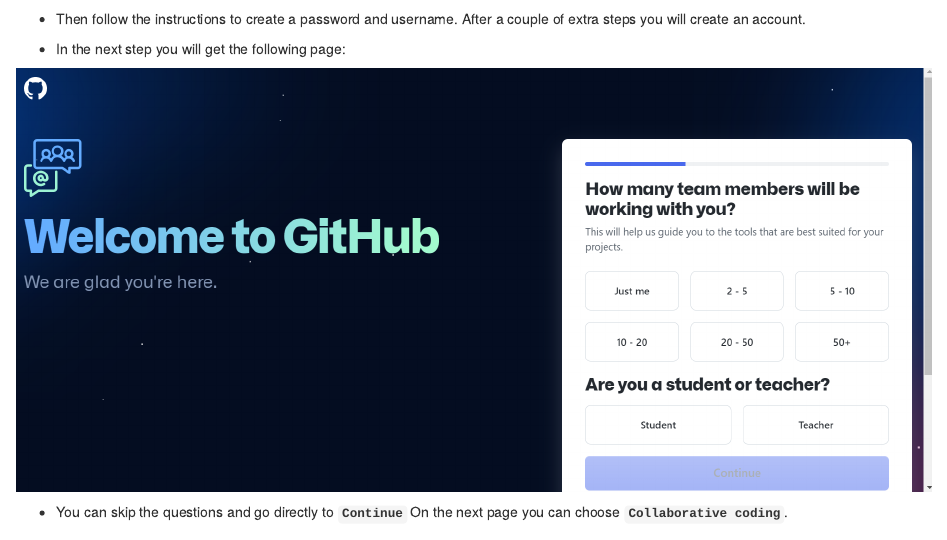
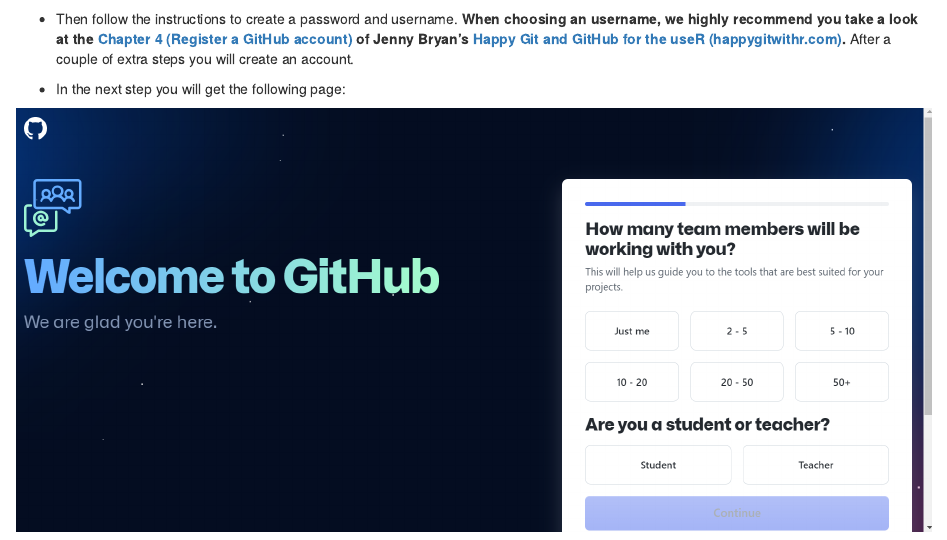
Before and after one commit to NIVANorge/R-Resources, an R Markdown document (Git_Create_User.Rmd): the page in a window 1100 px wide, from 600 px down. Rendered offline with R 4.5, knitr and Pandoc, with nearby package versions.

Commit message:
Oppdate Git_Create_User

```diff
--- a/Git_Create_User.Rmd
+++ b/Git_Create_User.Rmd
@@ -11,7 +11,8 @@
 
 ![](images/GitHub_Page.png)
 
-* Then follow the instructions to create a password and username. After a couple of extra steps you will create an account.
+* Then follow the instructions to create a password and username. **When choosing an username, we highly recommend you take a look at the [Chapter 4 (Register a GitHub account)](https://happygitwithr.com/github-acct.html) of Jenny Bryan’s [Happy Git and GitHub for the useR (happygitwithr.com)](happygitwithr.com).**
+After a couple of extra steps you will create an account.
 
 * In the next step you will get the following page:
 
```
